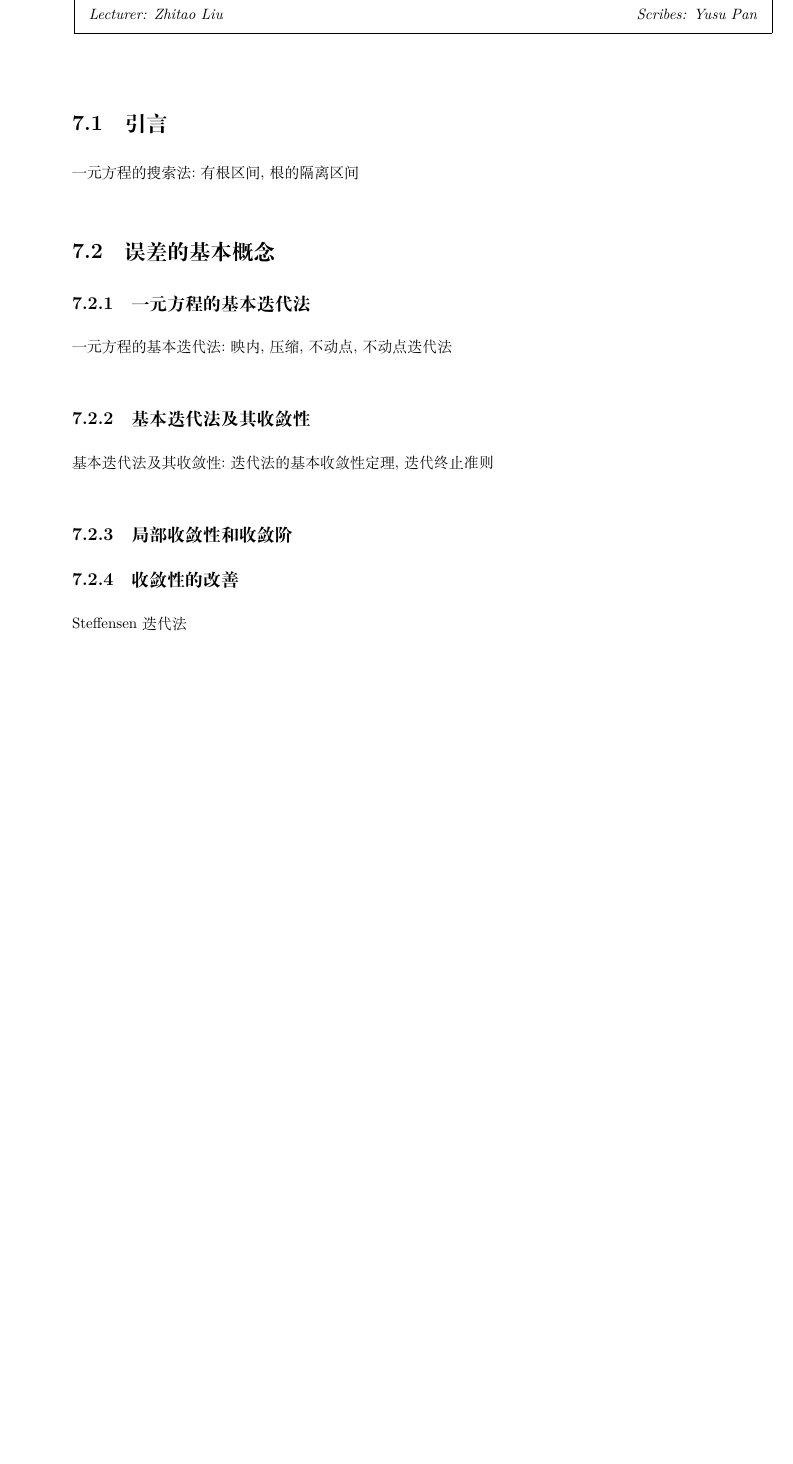
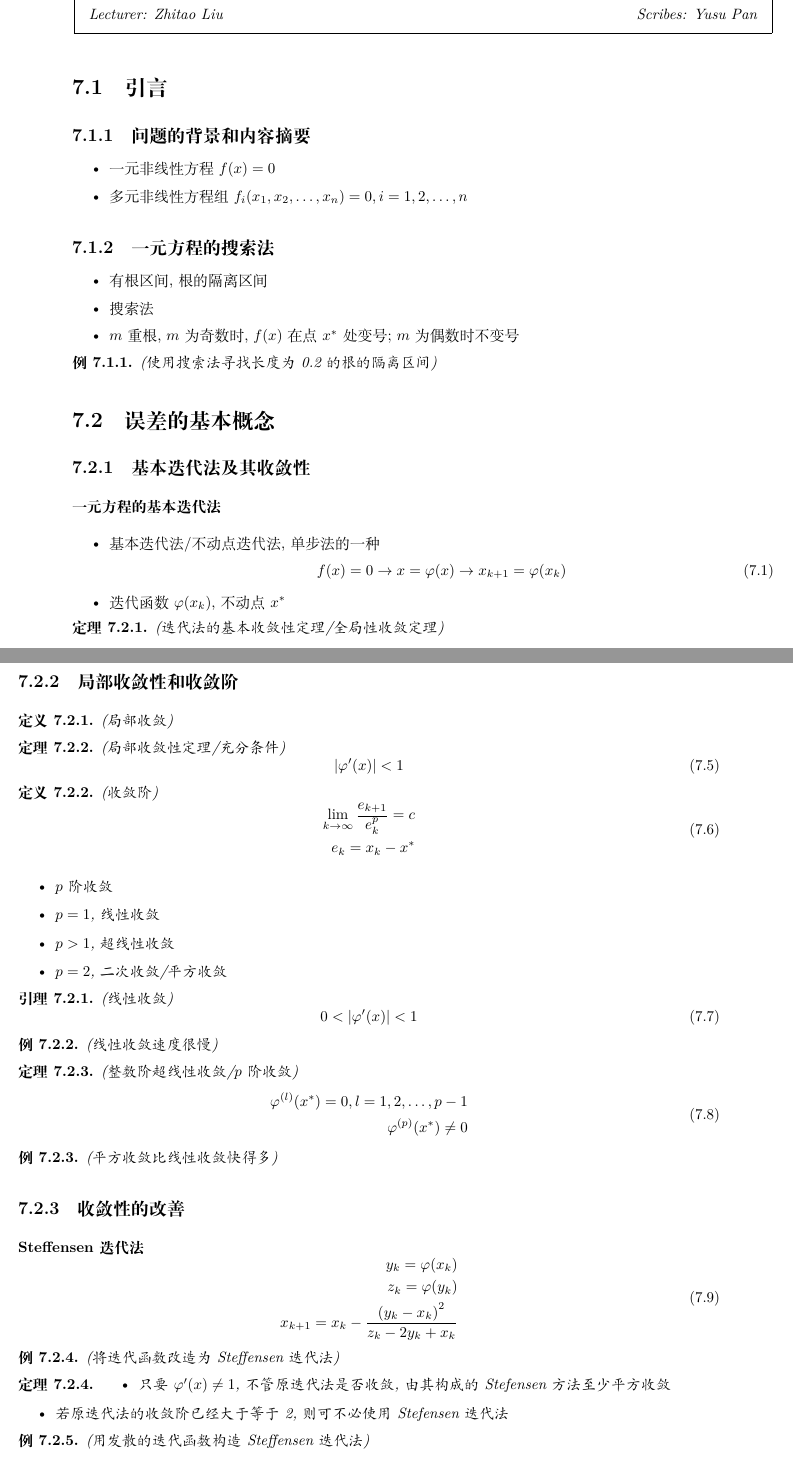
Before and after one commit to corenel/course-notes, a LaTeX document (Computational-Methods-in-Science-and-Engineering/lecture_7.tex): part of page 1 of 2 before the commit and two parts of pages 1 and 2 of 4 after it, the two joined at a grey line, cut so that both start at the same text, the shorter picture padded with empty space. Compiled offline with XeLaTeX.

Commit message:
update lecture 7 for computational-methods

```diff
--- a/Computational-Methods-in-Science-and-Engineering/lecture_7.tex
+++ b/Computational-Methods-in-Science-and-Engineering/lecture_7.tex
@@ -92,12 +70,11 @@
 \newtheorem{claim}{Claim}[section]
 \newtheorem{corollary}{推论}[section]
 \newtheorem{definition}{定义}[section]
+\newtheorem{eg}{例}[section]
 % \newenvironment{proof}{{\bf Proof:}}{\hfill\rule{2mm}{2mm}}
-
+%
 % **** IF YOU WANT TO DEFINE ADDITIONAL MACROS FOR YOURSELF, PUT THEM HERE:
-
-\newcommand\E{\mathbb{E}}
-
+%
 \begin{document}
 %FILL IN THE RIGHT INFO.
 %\lecture{**LECTURE-NUMBER**}{**DATE**}{**LECTURER**}{**SCRIBE**}
@@ -112,13 +89,35 @@
 %**** ARE NEVER READ BY ANYBODY.
 
 \section{引言}\label{sec:ying_yan_}
-一元方程的搜索法:有根区间,根的隔离区间
+\subsection{问题的背景和内容摘要}
+\begin{itemize}
+  \item 一元非线性方程$f(x)=0$
+  \item 多元非线性方程组$f_i(x_1,x_2,\ldots,x_n)=0, i=1,2,\ldots,n$
+\end{itemize}
+% subsection 问题的背景和内容摘要 (end)
+\subsection{一元方程的搜索法}
+\begin{itemize}
+  \item 有根区间, 根的隔离区间
+  \item 搜索法
+  \item $m$重根, $m$为奇数时, $f(x)$在点$x^*$处变号; $m$为偶数时不变号
+\end{itemize}
+\begin{eg}
+  (使用搜索法寻找长度为0.2的根的隔离区间)
+\end{eg}
+% subsection 一元方程的搜索法 (end)
 % section 引言 (end)
 
 \section{误差的基本概念}\label{sec:wu_cha_de_ji_ben_gai_nian_}
-\subsection{一元方程的基本迭代法}\label{sub:yi_yuan_fang_chen_de_ji_ben_die_dai_fa_}
-一元方程的基本迭代法:映内,压缩,不动点,不动点迭代法
-% subsection 一元方程的基本概念 (end)
-
 \subsection{基本迭代法及其收敛性}
-基本迭代法及其收敛性:迭代法的基本收敛性定理,迭代终止准则
+\paragraph{一元方程的基本迭代法}
+\begin{itemize}
+  \item 基本迭代法/不动点迭代法, 单步法的一种
+    \begin{equation}
+      f(x)=0 \to x=\varphi(x) \to x_{k+1}=\varphi(x_k)
+    \end{equation}
+  \item 迭代函数$\varphi(x_k)$, 不动点$x^*$
+\end{itemize}
+% paragraph 一元方程的基本迭代法 (end)
+\begin{theorem}
+  (迭代法的基本收敛性定理/全局性收敛定理)
+  \begin{itemize}
@@ -125,11 +142,76 @@
 % subsection 基本迭代法及其收敛性 (end)
 
 \subsection{局部收敛性和收敛阶}
+\begin{definition}
+  (局部收敛)
+\end{definition}
+\begin{theorem}
+  (局部收敛性定理/充分条件)
+  \begin{equation}
+    |\varphi'(x)|<1
+  \end{equation}
+\end{theorem}
+\begin{definition}
+  (收敛阶)
+  \begin{equation}
+    \begin{aligned}
+      \lim_{k\to \infty} \frac{e_{k+1}}{e^p_k}=c \\
+      e_k=x_k - x^*
+    \end{aligned}
+  \end{equation}
+  \begin{itemize}
+    \item $p$阶收敛
+    \item $p=1$, 线性收敛
+    \item $p>1$, 超线性收敛
+    \item $p=2$, 二次收敛/平方收敛
+  \end{itemize}
+\end{definition}
+\begin{lemma}
+  (线性收敛)
+  \begin{equation}
+    0<|\varphi'(x)|<1
+  \end{equation}
+\end{lemma}
+\begin{eg}
+  (线性收敛速度很慢)
+\end{eg}
+\begin{theorem}
+  (整数阶超线性收敛/$p$阶收敛)
+  \begin{equation}
+    \begin{aligned}
+      \varphi^{(l)}(x^*)=0, l=1,2,\ldots,p-1 \\
+      \varphi^{(p)}(x^*)\ne0
+    \end{aligned}
+  \end{equation}
+\end{theorem}
+\begin{eg}
+  (平方收敛比线性收敛快得多)
+\end{eg}
 % subsection 局部收敛性和收敛阶 (end)
 
 \subsection{收敛性的改善}\label{sub:label_name}
-Steffensen迭代法
+\paragraph{Steffensen迭代法}
+\begin{equation}
+  \begin{aligned}
+    y_k = \varphi(x_k)\\
+    z_k = \varphi(y_k)\\
+    x_{k+1} = x_k - \frac{{(y_k-x_k)}^2}{z_k-2y_k+x_k}
+  \end{aligned}
+\end{equation}
+% paragraph Steffensen迭代法 (end)
+\begin{eg}
+  (将迭代函数改造为Steffensen迭代法)
+\end{eg}
+\begin{theorem}
+  \begin{itemize}
+    \item 只要$\varphi'(x)\ne1$, 不管原迭代法是否收敛, 由其构成的Stefensen方法至少平方收敛
+    \item 若原迭代法的收敛阶已经大于等于2, 则可不必使用Stefensen迭代法
+  \end{itemize}
+\end{theorem}
 % subsection 收敛性的改善 (end)
+\begin{eg}
+  (用发散的迭代函数构造Steffensen迭代法)
+\end{eg}
 % section 误差的基本概念 (end)
 
 \section{一元方程牛顿迭代法}
```
Also changed, not shown: Computational-Methods-in-Science-and-Engineering/lecture_7.pdf (added), Computational-Methods-in-Science-and-Engineering/lecture_7.tex (71 more changed lines), 1 other file.
